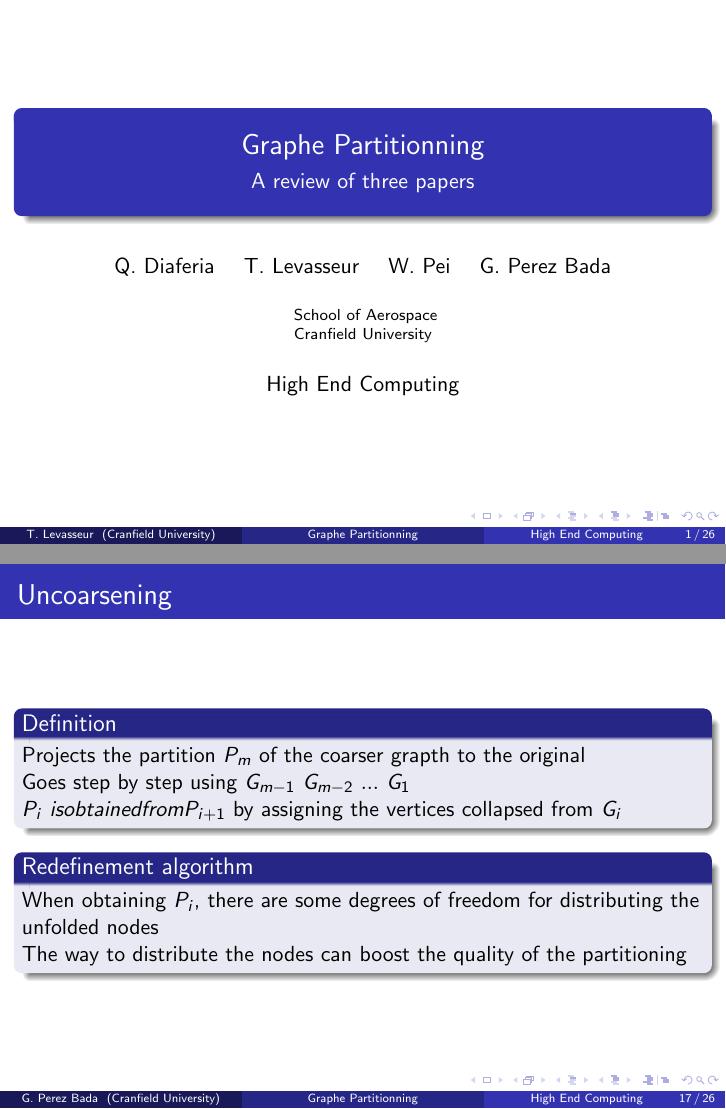
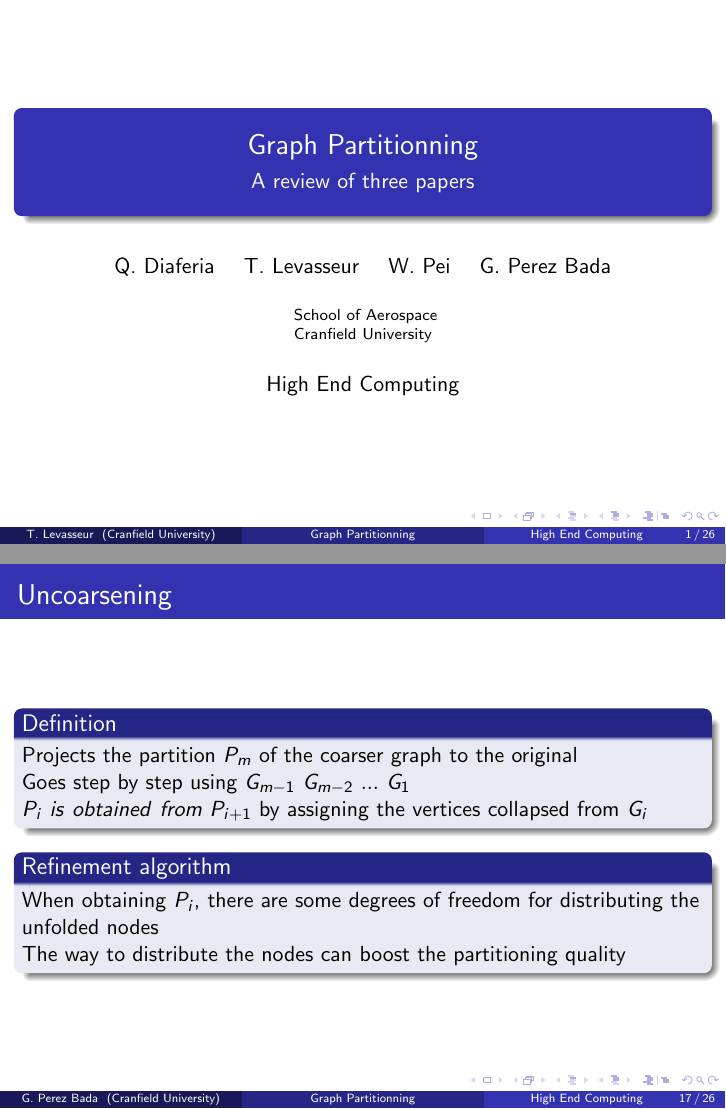
Before and after one commit to TLevasseur/HighEndComputing, LaTeX slides (presentation/2015_12_14_literatureReview/presentation.tex): pages 1 and 17 of 26, joined at a grey line. Compiled offline with pdfLaTeX.

Commit message:
Update 15/12/2015
Final version we used for class presentation

```diff
--- a/presentation/2015_12_14_literatureReview/presentation.tex
+++ b/presentation/2015_12_14_literatureReview/presentation.tex
@@ -45,7 +45,7 @@
 %\usetheme{Szeged}
 %\usetheme{Warsaw}
 
-\title{Graphe Partitionning}
+\title{Graph Partitionning}
 
 % A subtitle is optional and this may be deleted
 \subtitle{A review of three papers}
@@ -273,13 +273,13 @@ to the smaller increase in the edge-cut
 	\section{Uncoarsening}
 	\begin{frame}{Uncoarsening}
 		\begin{block}{Definition}
-		Projects the partition \(P_{m}\) of the coarser grapth to the original \\
+			Projects the partition \(P_{m}\) of the coarser graph to the original \\
 			Goes step by step using \(G_{m-1}~G_{m-2}~...~G_1\) \\
-		\(P_i~is obtained from P_{i+1}\) by assigning the vertices collapsed from \(G_i\)\\
+			\(P_i~is~obtained~from~P_{i+1}\) by assigning the vertices collapsed from \(G_i\)\\
 		\end{block}
-	\begin{block}{Redefinement algorithm}
+		\begin{block}{Refinement algorithm}
 			When obtaining \(P_i\), there are some degrees of freedom for distributing the unfolded nodes\\
-		The way to distribute the nodes can boost the quality of the partitioning
+			The way to distribute the nodes can boost the partitioning quality
 		\end{block}
 	\end{frame}
 
```
Also changed, not shown: presentation/2015_12_14_literatureReview/presentation.tex (2 more changed lines). Lines whose indentation alone changed are shown as unchanged.
